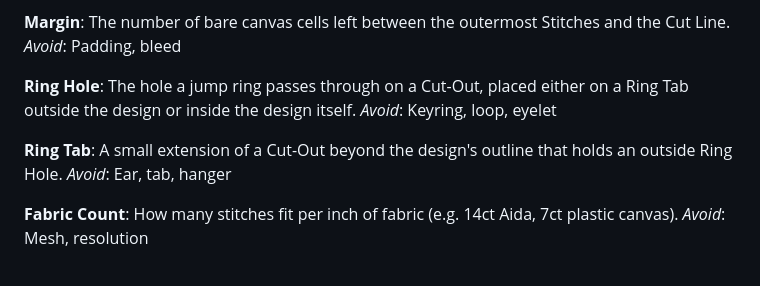
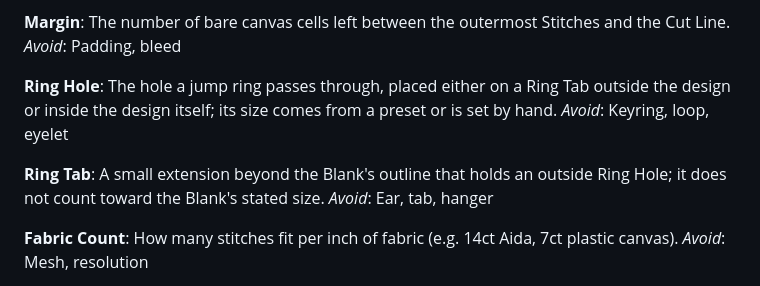
Before and after one commit to duderosier/StitchMaker, a Markdown page: GLOSSARY.md, the part around the change. Rendered like a GitHub page.

Commit message:
Glossary: Ring Hole on any Blank, preset or custom size
Co-Authored-By: Claude Opus 5.5 <noreply@anthropic.com>
Claude-Session: https://claude.ai/code/session_01AC2nfkpQe3fonehZ2tc2Cz

```diff
--- a/GLOSSARY.md
+++ b/GLOSSARY.md
@@ -27,11 +27,11 @@ The number of bare canvas cells left between the outermost Stitches and the Cut
 _Avoid_: Padding, bleed
 
 **Ring Hole**:
-The hole a jump ring passes through on a Cut-Out, placed either on a Ring Tab outside the design or inside the design itself.
+The hole a jump ring passes through, placed either on a Ring Tab outside the design or inside the design itself; its size comes from a preset or is set by hand.
 _Avoid_: Keyring, loop, eyelet
 
 **Ring Tab**:
-A small extension of a Cut-Out beyond the design's outline that holds an outside Ring Hole.
+A small extension beyond the Blank's outline that holds an outside Ring Hole; it does not count toward the Blank's stated size.
 _Avoid_: Ear, tab, hanger
 
 **Fabric Count**:
```
